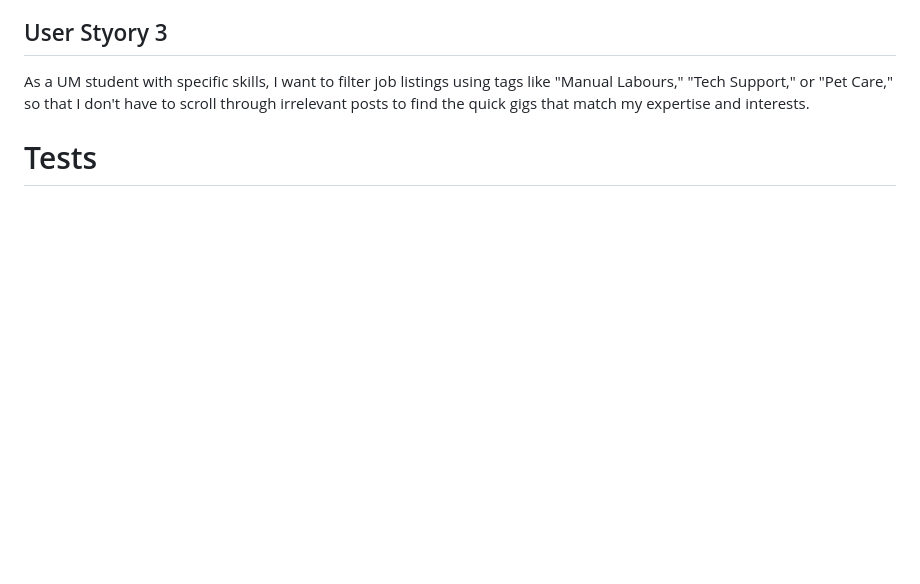
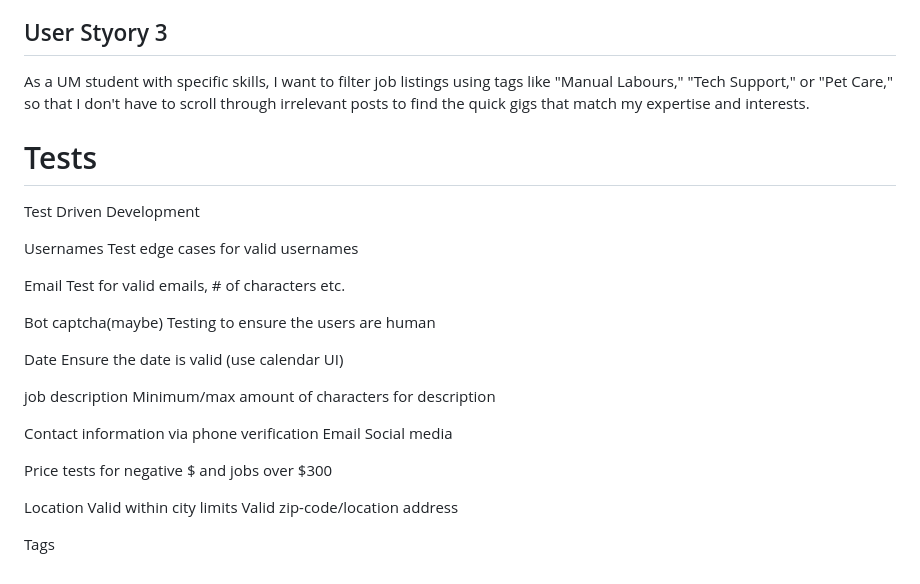
Before and after one commit to Tevans002/Advanced_Software_Science, a Markdown page: README.md, the part around the change. Rendered like a GitHub page; blank space fills up the shorter version.

Commit message:
Update test list README.md

```diff
--- a/README.md
+++ b/README.md
@@ -109,3 +109,33 @@ As a member, I want to post a quick work job with a specific expiration date so
 As a UM student with specific skills, I want to filter job listings using tags like "Manual Labours," "Tech Support," or "Pet Care," so that I don't have to scroll through irrelevant posts to find the quick gigs that match my expertise and interests.
 
 # Tests #
+Test Driven Development
+
+Usernames
+Test edge cases for valid usernames
+
+Email
+Test for valid emails, # of characters etc.
+
+Bot captcha(maybe)
+Testing to ensure the users are human
+
+Date
+Ensure the date is valid (use calendar UI)
+
+job description
+Minimum/max amount of characters for description
+
+Contact information
+via phone verification
+Email
+Social media
+
+Price
+tests for negative $ and jobs over $300
+
+Location
+Valid within city limits
+Valid zip-code/location address
+
+Tags
```
